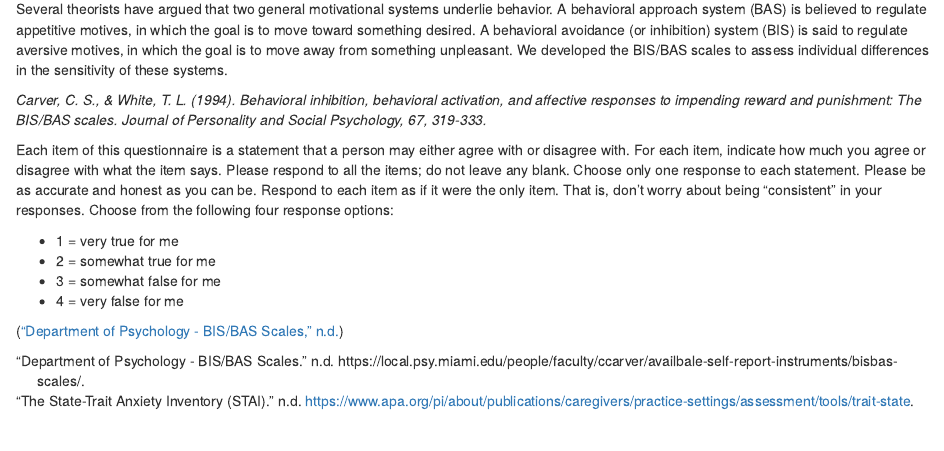
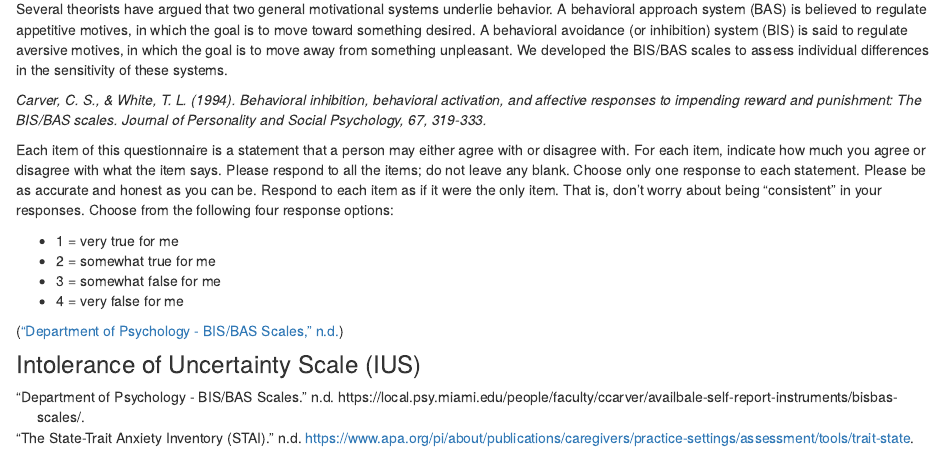
Before and after one commit to Nina-Akmann/ApproachAvoidanceSurveys, an R Markdown document (analysis/about.Rmd): the page in a window 1100 px wide, from 3580 px down. Rendered offline with R 4.5, knitr and Pandoc, with nearby package versions; drawn as R Markdown's standard HTML page in place of the format the file asks for.

Commit message:
adding header IUS

```diff
--- a/analysis/about.Rmd
+++ b/analysis/about.Rmd
@@ -63,3 +63,5 @@ Each item of this questionnaire is a statement that a person may either agree wi
 -   4 = very false for me
 
 [@DepartmentPsychologyBIS]
+
+### Intolerance of Uncertainty Scale (IUS)
```
Also changed, not shown: 1 other file.
